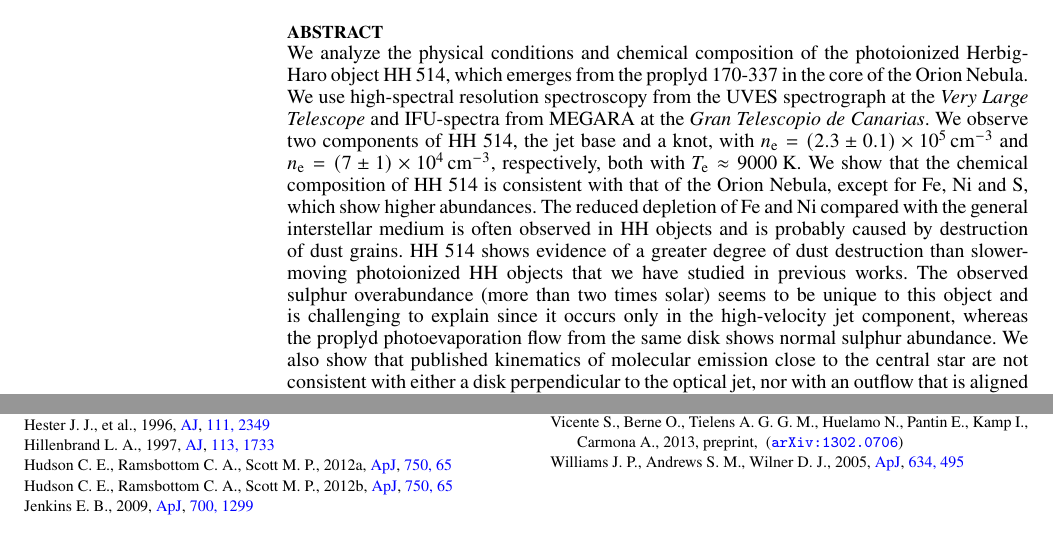
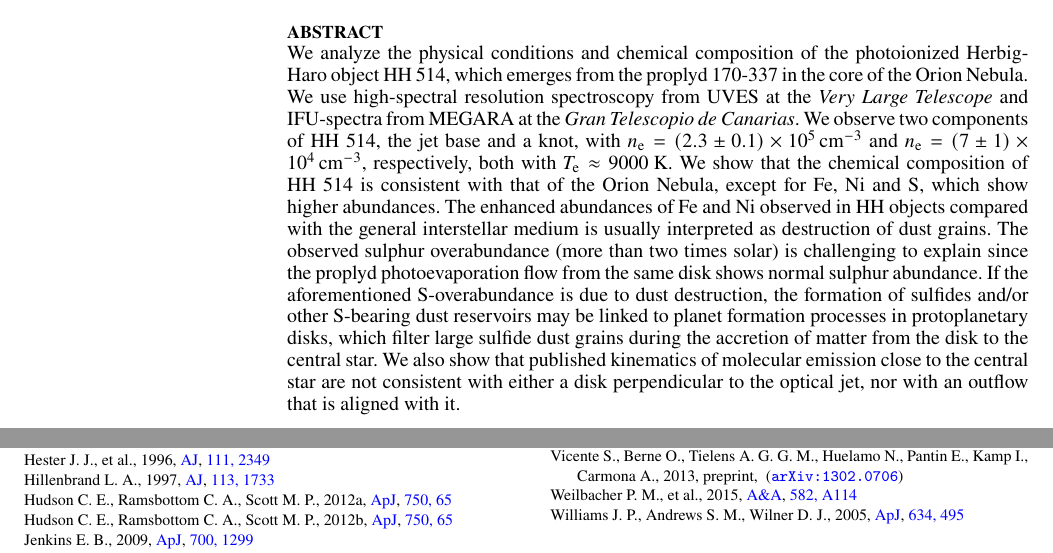
Before and after one commit to will-henney/eduardo-hh514-paper, a LaTeX paper (HH514.tex): two parts of pages 1 and 12 of 18, joined at a grey line, cut so that both start at the same text. Compiled offline with pdfLaTeX; a LaTeX package or settings file that is missing is left out.

Commit message:
eduardo final changes 2022-04-02

```diff
--- a/HH514.tex
+++ b/HH514.tex
@@ -142,7 +142,7 @@ $^{3}$Instituto de Radioastronom\'ia y Astrof\'isica, Universidad Nacional Aut\'
   Herbig-Haro object HH~514,
   which emerges from the proplyd 170-337
   in the core of the Orion Nebula.
-  We use high-spectral resolution spectroscopy from the UVES spectrograph
+  We use high-spectral resolution spectroscopy from UVES
   at the \textit{Very Large Telescope}
   and IFU-spectra from MEGARA at the \textit{Gran Telescopio de Canarias}.
   We observe two components of HH~514, the jet base and a knot,
@@ -151,18 +151,23 @@ $^{3}$Instituto de Radioastronom\'ia y Astrof\'isica, Universidad Nacional Aut\'
   both with $T_{\rm e}\approx 9000 \text{ K}$.
   We show that the chemical composition of HH~514 is consistent with that of the Orion Nebula,
   except for Fe, Ni and S, which show higher abundances.
-  The reduced depletion of Fe and Ni compared with the general interstellar medium
-  is often observed in HH objects and is probably caused by destruction of dust grains.
-  HH~514 shows evidence of a greater degree of dust destruction
-  than slower-moving photoionized HH objects that we have studied in previous works.
-  The observed sulphur overabundance (more than two times solar)
-  seems to be unique to this object and is challenging to explain
-  since it occurs only in the high-velocity jet component,
-  whereas the proplyd photoevaporation flow from the same disk shows normal sulphur abundance.
+  The enhanced abundances of Fe and Ni observed in HH objects compared with the general interstellar medium is usually interpreted as destruction of dust grains.
+  The observed sulphur overabundance (more than two times solar) is challenging to explain
+  since the proplyd photoevaporation flow from the same disk shows normal sulphur abundance.
+  If the aforementioned S-overabundance is due to dust destruction, the formation of sulfides and/or other S-bearing dust reservoirs may be linked to planet formation processes in protoplanetary disks, which filter large sulfide dust grains during the accretion of matter from the disk to the central star.
   We also show that published kinematics of molecular emission close to the central star
   are not consistent with either a disk perpendicular to the optical jet,
   nor with an outflow that is aligned with it.
 \end{abstract}
+
+%  HH~514 shows evidence of a greater degree of dust destruction than slower-moving photoionized HH objects that we have studied in previous works.
+% reduced depletion of Fe and Ni compared with the general interstellar medium is often observed in HH objects and
+%seems to be unique to this object and
+%it occurs only in the high-velocity jet component,whereas
+
+
+
+
 
 % Select between one and six entries from the list of approved keywords.
 % Don't make up new ones.
```
Also changed, not shown: Mendez.bib (+2 -1 lines), HH514.tex (7 more changed lines).
